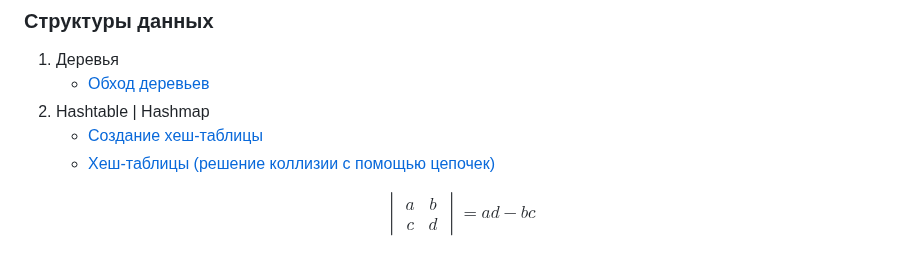
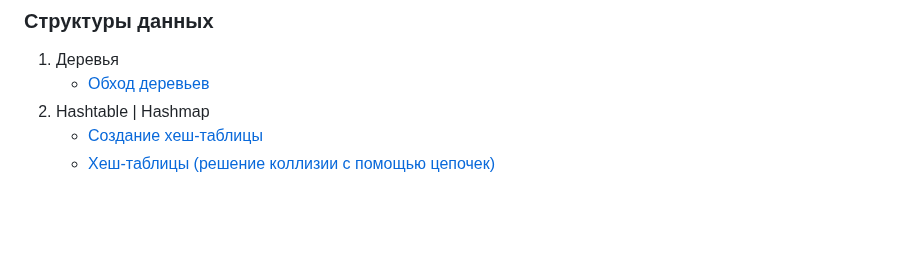
Before and after one commit to leinther/preparing_interview, a Markdown page: README.md, the part around the change. Rendered like a GitHub page; blank space fills up the shorter version.

```diff
--- a/README.md
+++ b/README.md
@@ -61,7 +61,3 @@
 2. Hashtable | Hashmap
     - [Создание хеш-таблицы](https://realpython.com/python-hash-table/#build-a-hash-table-prototype-in-python-with-tdd)
     - [Хеш-таблицы (решение коллизии с помощью цепочек)](https://www.geeksforgeeks.org/implementation-of-hash-table-in-python-using-separate-chaining/)
-
-$$\begin{vmatrix}a & b\\
-c & d
-\end{vmatrix}=ad-bc$$
```
